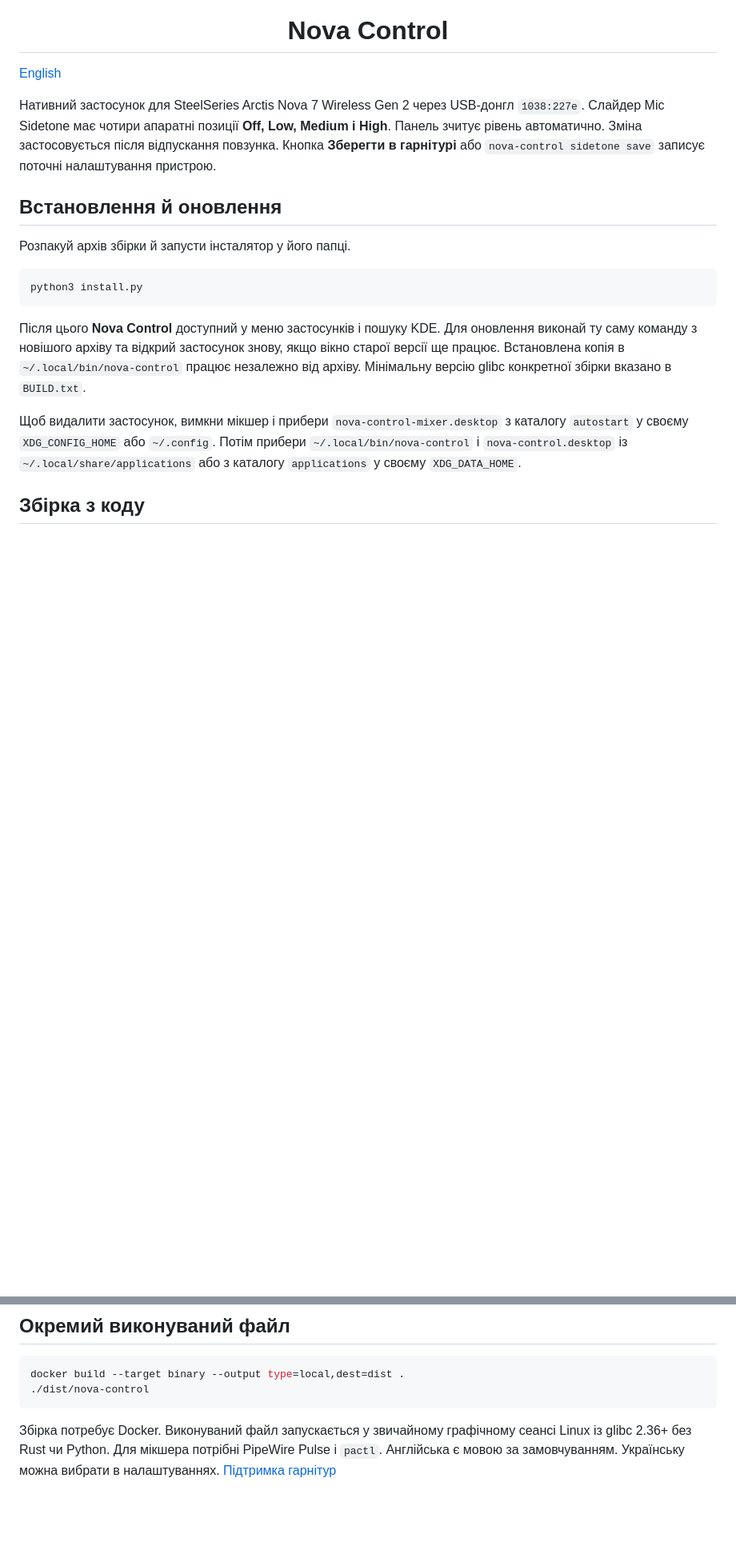
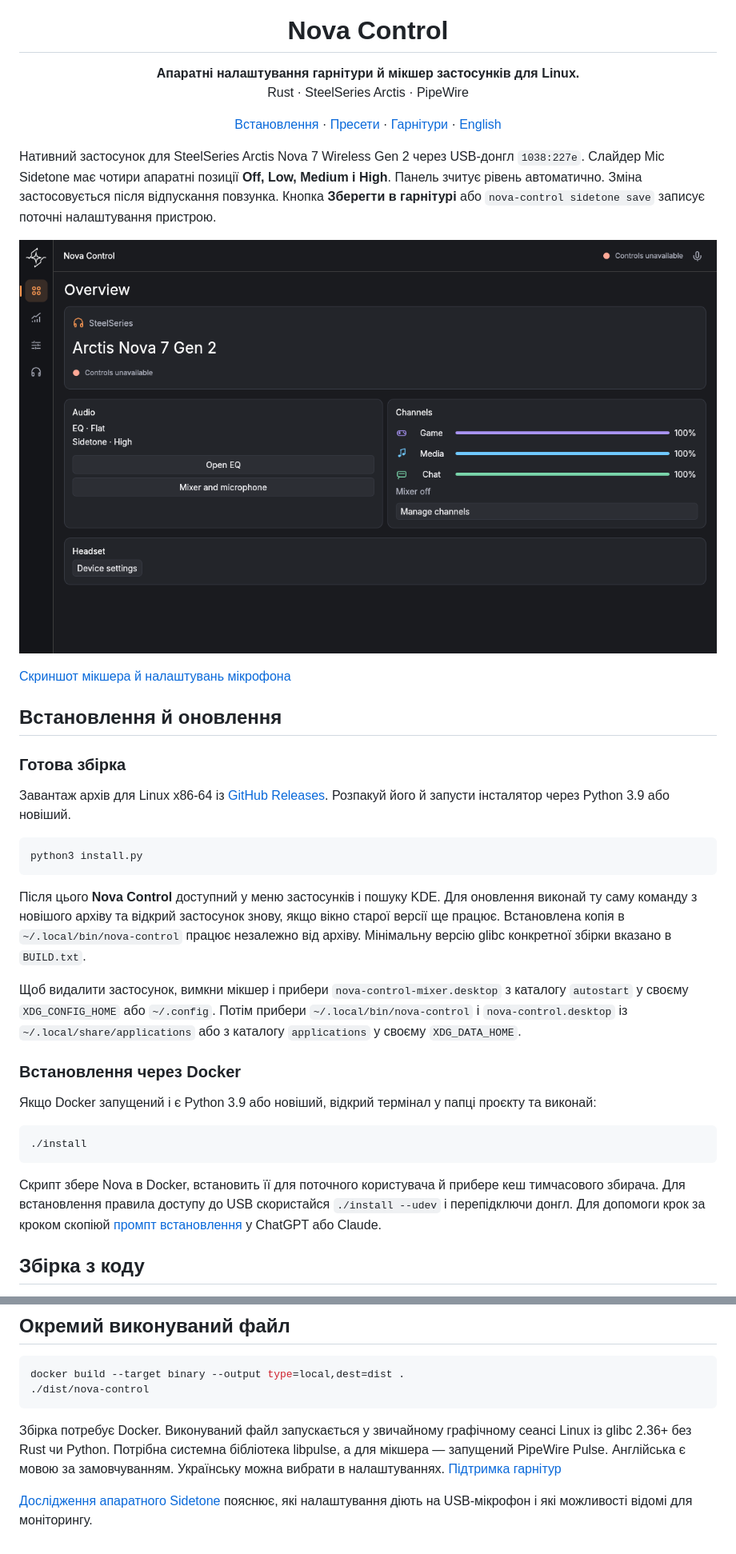
Before and after one commit to hiddensudo/nova, a Markdown page: README.uk.md, 2 parts joined by grey strips. Shown at 80% size. Drawn GitHub-style; pictures changed too: docs/screenshots/overview.png (added); blank space fills up the shorter version.

Commit message:
Add Docker installation and prepare the bilingual release

````diff
--- a/README.uk.md
+++ b/README.uk.md
@@ -2,14 +2,20 @@
   <img src="packaging/linux/icons/hicolor/256x256/apps/nova-control.png" width="128" height="128" alt="Іконка Nova Control">
 </p>
 <h1 align="center">Nova Control</h1>
-
-[English](README.md)
+<p align="center"><strong>Апаратні налаштування гарнітури й мікшер застосунків для Linux.</strong><br>Rust · SteelSeries Arctis · PipeWire</p>
+<p align="center"><a href="#встановлення-й-оновлення">Встановлення</a> · <a href="#апаратний-eq">Пресети</a> · <a href="docs/headsets.md">Гарнітури</a> · <a href="README.md">English</a></p>
 
 Нативний застосунок для SteelSeries Arctis Nova 7 Wireless Gen 2 через USB-донгл `1038:227e`. Слайдер Mic Sidetone має чотири апаратні позиції **Off, Low, Medium і High**. Панель зчитує рівень автоматично. Зміна застосовується після відпускання повзунка. Кнопка **Зберегти в гарнітурі** або `nova-control sidetone save` записує поточні налаштування пристрою.
 
+![Огляд Nova Control із зарядом гарнітури, EQ, Sidetone та каналами мікшера](docs/screenshots/overview.png)
+
+[Скриншот мікшера й налаштувань мікрофона](docs/screenshots/mixer.png)
+
 ## Встановлення й оновлення
 
-Розпакуй архів збірки й запусти інсталятор у його папці.
+### Готова збірка
+
+Завантаж архів для Linux x86-64 із [GitHub Releases](https://github.com/hiddensudo/nova/releases). Розпакуй його й запусти інсталятор через Python 3.9 або новіший.
 
 ```sh
 python3 install.py
@@ -18,6 +24,16 @@ python3 install.py
 Після цього **Nova Control** доступний у меню застосунків і пошуку KDE. Для оновлення виконай ту саму команду з новішого архіву та відкрий застосунок знову, якщо вікно старої версії ще працює. Встановлена копія в `~/.local/bin/nova-control` працює незалежно від архіву. Мінімальну версію glibc конкретної збірки вказано в `BUILD.txt`.
 
 Щоб видалити застосунок, вимкни мікшер і прибери `nova-control-mixer.desktop` з каталогу `autostart` у своєму `XDG_CONFIG_HOME` або `~/.config`. Потім прибери `~/.local/bin/nova-control` і `nova-control.desktop` із `~/.local/share/applications` або з каталогу `applications` у своєму `XDG_DATA_HOME`.
+
+### Встановлення через Docker
+
+Якщо Docker запущений і є Python 3.9 або новіший, відкрий термінал у папці проєкту та виконай:
+
+```sh
+./install
+```
+
+Скрипт збере Nova в Docker, встановить її для поточного користувача й прибере кеш тимчасового збирача. Для встановлення правила доступу до USB скористайся `./install --udev` і перепідключи донгл. Для допомоги крок за кроком скопіюй [промпт встановлення](docs/install-prompt.md) у ChatGPT або Claude.
 
 ## Збірка з коду
 
@@ -106,4 +130,6 @@ docker build --target binary --output type=local,dest=dist .
 ./dist/nova-control
 ```
 
-Збірка потребує Docker. Виконуваний файл запускається у звичайному графічному сеансі Linux із glibc 2.36+ без Rust чи Python. Для мікшера потрібні PipeWire Pulse і `pactl`. Англійська є мовою за замовчуванням. Українську можна вибрати в налаштуваннях. [Підтримка гарнітур](docs/headsets.md)
+Збірка потребує Docker. Виконуваний файл запускається у звичайному графічному сеансі Linux із glibc 2.36+ без Rust чи Python. Потрібна системна бібліотека libpulse, а для мікшера — запущений PipeWire Pulse. Англійська є мовою за замовчуванням. Українську можна вибрати в налаштуваннях. [Підтримка гарнітур](docs/headsets.md)
+
+[Дослідження апаратного Sidetone](docs/sidetone-research.md) пояснює, які налаштування діють на USB-мікрофон і які можливості відомі для моніторингу.
````
Also changed, not shown: other parts of README.uk.md (+9 -1 lines), README.md (+28 -6 lines), docs/headsets.md (+2 -0 lines), docs/install-prompt.md (added, +14 -0 lines), docs/screenshots/mixer.png (added), 4 other files.
